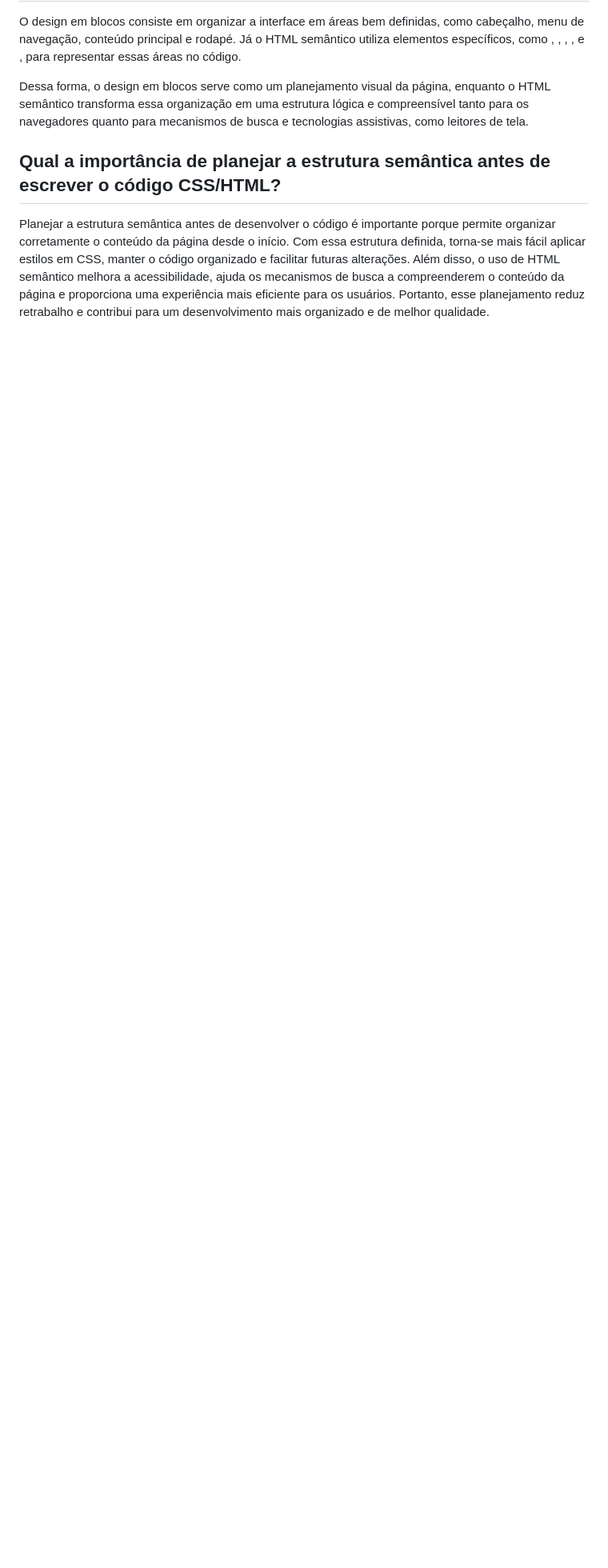
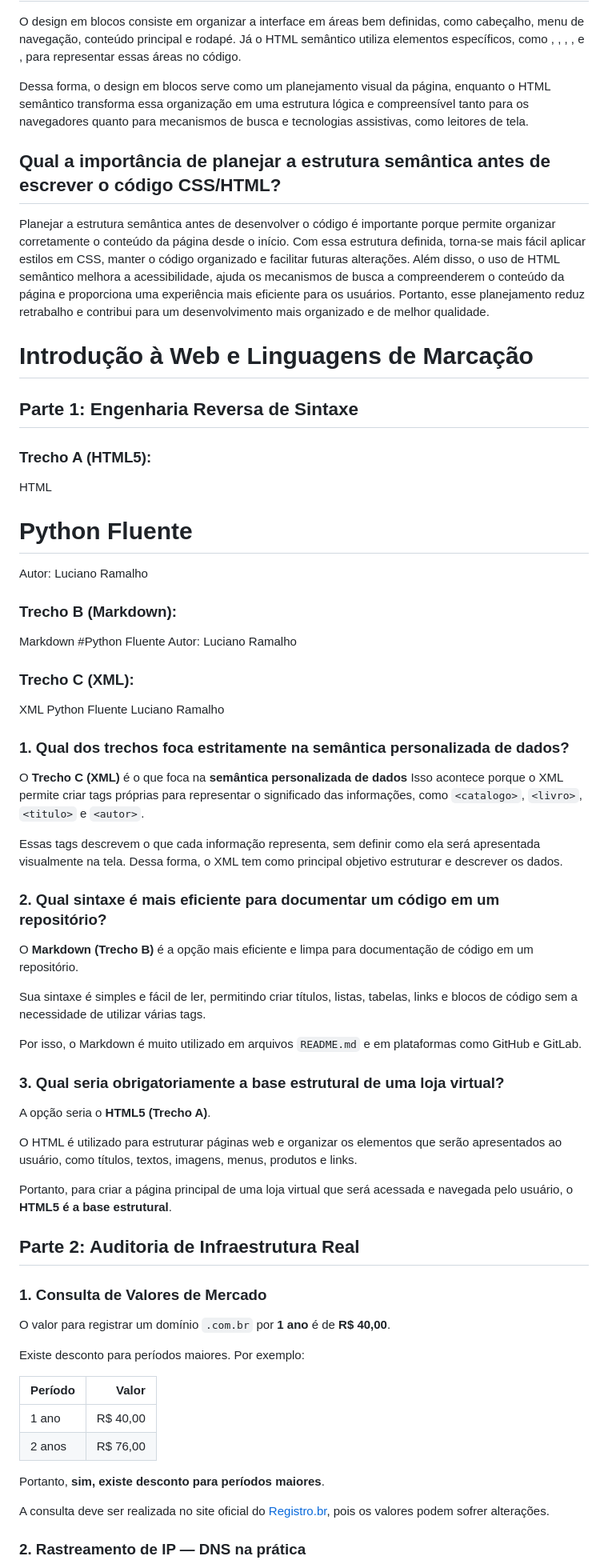
Before and after one commit to EnigmaProgram/novaweb-projeto-inicial-blog_de_jogos, a Markdown page: NOTAS_ESTUDO.md, the part around one of its changes. Shown at 80% size. Rendered like a GitHub page; blank space fills up the shorter version.

Commit message:
Aula 01 HTML

```diff
--- a/NOTAS_ESTUDO.md
+++ b/NOTAS_ESTUDO.md
@@ -214,3 +214,86 @@ Dessa forma, o design em blocos serve como um planejamento visual da página, en
 ## Qual a importância de planejar a estrutura semântica antes de escrever o código CSS/HTML?
 
 Planejar a estrutura semântica antes de desenvolver o código é importante porque permite organizar corretamente o conteúdo da página desde o início. Com essa estrutura definida, torna-se mais fácil aplicar estilos em CSS, manter o código organizado e facilitar futuras alterações. Além disso, o uso de HTML semântico melhora a acessibilidade, ajuda os mecanismos de busca a compreenderem o conteúdo da página e proporciona uma experiência mais eficiente para os usuários. Portanto, esse planejamento reduz retrabalho e contribui para um desenvolvimento mais organizado e de melhor qualidade.
+
+
+
+# Introdução à Web e Linguagens de Marcação
+## Parte 1: Engenharia Reversa de Sintaxe
+
+### Trecho A (HTML5):
+
+
+HTML
+<section>
+  <h1>Python Fluente</h1>
+  <p>Autor: Luciano Ramalho</p>
+</section>
+
+
+### Trecho B (Markdown):
+
+
+Markdown
+#Python Fluente
+Autor: Luciano Ramalho
+
+
+### Trecho C (XML):
+
+
+
+XML
+<catalogo>
+  <livro>
+    <titulo>Python Fluente</titulo>
+    <autor>Luciano Ramalho</autor>
+  </livro>
+</catalogo>
+
+
+
+### 1. Qual dos trechos foca estritamente na semântica personalizada de dados?
+O **Trecho C (XML)** é o que foca na **semântica personalizada de dados**
+Isso acontece porque o XML permite criar tags próprias para representar o significado das informações, como `<catalogo>`, `<livro>`, `<titulo>` e `<autor>`.
+
+Essas tags descrevem o que cada informação representa, sem definir como ela será apresentada visualmente na tela. Dessa forma, o XML tem como principal objetivo estruturar e descrever os dados.
+
+
+### 2. Qual sintaxe é mais eficiente para documentar um código em um repositório?
+
+O **Markdown (Trecho B)** é a opção mais eficiente e limpa para documentação de código em um repositório.
+
+Sua sintaxe é simples e fácil de ler, permitindo criar títulos, listas, tabelas, links e blocos de código sem a necessidade de utilizar várias tags.
+
+Por isso, o Markdown é muito utilizado em arquivos `README.md` e em plataformas como GitHub e GitLab.
+
+
+### 3. Qual seria obrigatoriamente a base estrutural de uma loja virtual?
+
+A opção seria o **HTML5 (Trecho A)**.
+
+O HTML é utilizado para estruturar páginas web e organizar os elementos que serão apresentados ao usuário, como títulos, textos, imagens, menus, produtos e links.
+
+Portanto, para criar a página principal de uma loja virtual que será acessada e navegada pelo usuário, o **HTML5 é a base estrutural**.
+
+
+## Parte 2: Auditoria de Infraestrutura Real
+
+### 1. Consulta de Valores de Mercado
+
+O valor para registrar um domínio `.com.br` por **1 ano** é de **R$ 40,00**.
+
+Existe desconto para períodos maiores. Por exemplo:
+
+| Período |    Valor |
+| ------- | -------: |
+| 1 ano   | R$ 40,00 |
+| 2 anos  | R$ 76,00 |
+
+Portanto, **sim, existe desconto para períodos maiores**.
+
+A consulta deve ser realizada no site oficial do [Registro.br](https://registro.br/), pois os valores podem sofrer alterações.
+
+
+### 2. Rastreamento de IP — DNS na prática
+
```
Also changed, not shown: other parts of NOTAS_ESTUDO.md (+64 -0 lines).
